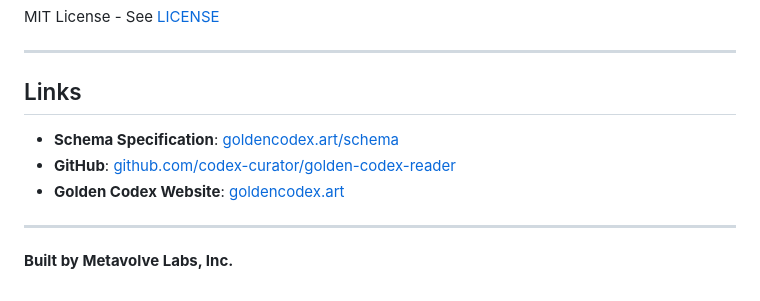
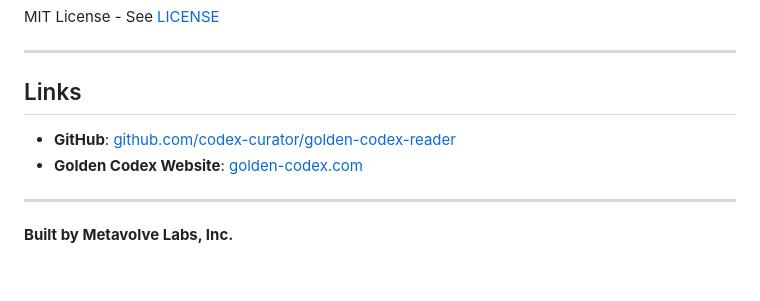
Before and after one commit to codex-curator/golden-codex-reader, a Markdown page: README.md, the part around the change. GitHub-like rendering.

```diff
--- a/README.md
+++ b/README.md
@@ -246,9 +246,9 @@ MIT License - See [LICENSE](LICENSE)
 
 ## Links
 
-- **Schema Specification**: [goldencodex.art/schema](https://goldencodex.art/schema)
+
 - **GitHub**: [github.com/codex-curator/golden-codex-reader](https://github.com/codex-curator/golden-codex-reader)
-- **Golden Codex Website**: [goldencodex.art](https://goldencodex.art)
+- **Golden Codex Website**: [golden-codex.com](https://golden-codex.com)
 
 ---
 
```
